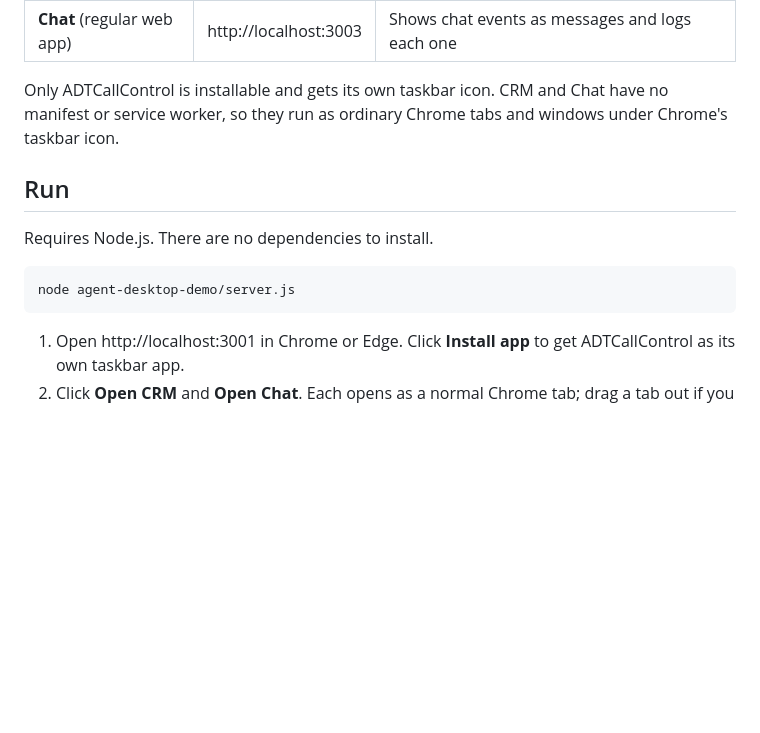
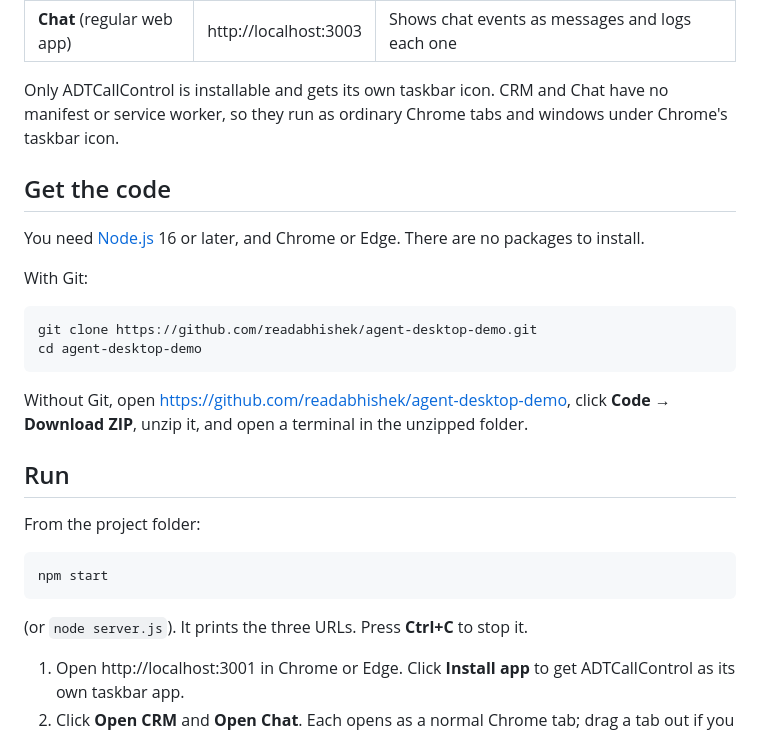
Before and after one commit to readabhishek/agent-desktop-demo, a Markdown page: README.md, the part around the change. Rendered like a GitHub page; blank space fills up the shorter version.

Commit message:
README: add clone and download instructions
Co-Authored-By: Claude Opus 5.5 <noreply@anthropic.com>

````diff
--- a/README.md
+++ b/README.md
@@ -10,13 +10,28 @@ Three separate web apps that talk to each other in the browser, with no server i
 
 Only ADTCallControl is installable and gets its own taskbar icon. CRM and Chat have no manifest or service worker, so they run as ordinary Chrome tabs and windows under Chrome's taskbar icon.
 
+## Get the code
+
+You need [Node.js](https://nodejs.org/) 16 or later, and Chrome or Edge. There are no packages to install.
+
+With Git:
+
+```bash
+git clone https://github.com/readabhishek/agent-desktop-demo.git
+cd agent-desktop-demo
+```
+
+Without Git, open https://github.com/readabhishek/agent-desktop-demo, click **Code → Download ZIP**, unzip it, and open a terminal in the unzipped folder.
+
 ## Run
 
-Requires Node.js. There are no dependencies to install.
+From the project folder:
 
 ```bash
-node agent-desktop-demo/server.js
+npm start
 ```
+
+(or `node server.js`). It prints the three URLs. Press **Ctrl+C** to stop it.
 
 1. Open http://localhost:3001 in Chrome or Edge. Click **Install app** to get ADTCallControl as its own taskbar app.
 2. Click **Open CRM** and **Open Chat**. Each opens as a normal Chrome tab; drag a tab out if you want it in its own Chrome window. You can also just type their URLs into any Chrome tab.
````
